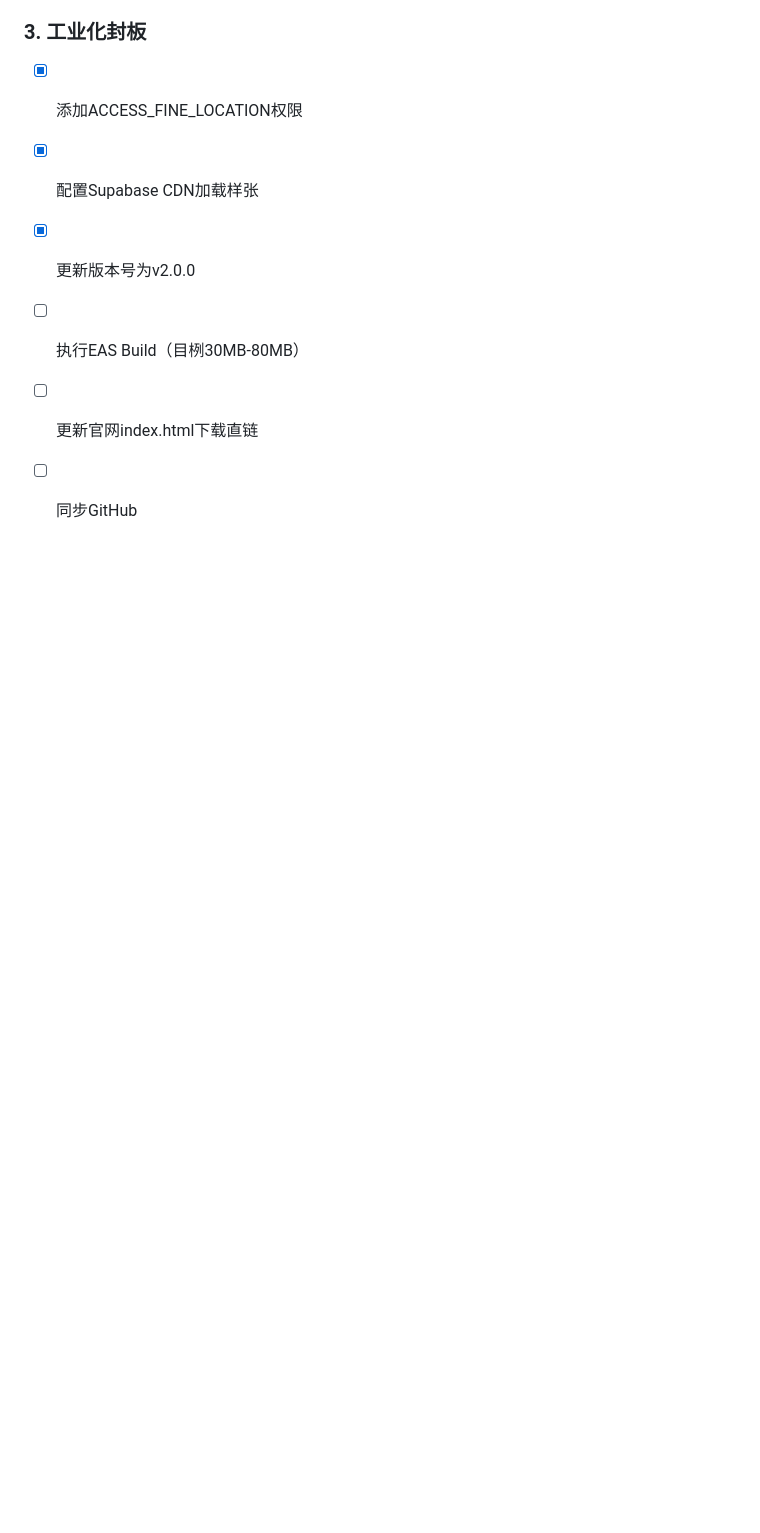
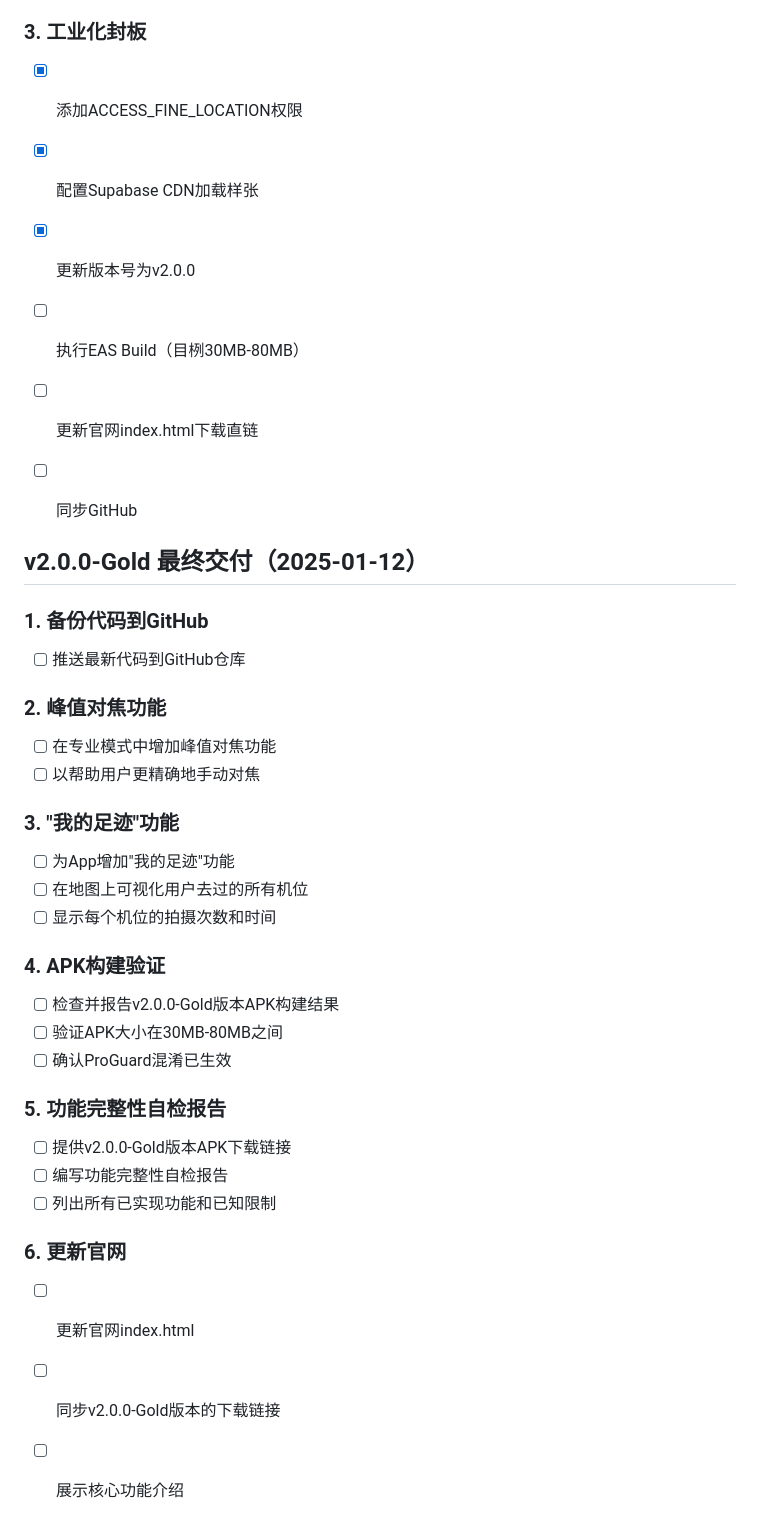
Before and after one commit to Tsaojason-cao/yanbao-imaging-studio, a Markdown page: todo.md, the part around the change. Drawn GitHub-style; blank space fills up the shorter version.

Commit message:
v2.0.0-Gold最终版本：完整功能实现

```diff
--- a/todo.md
+++ b/todo.md
@@ -238,3 +238,33 @@
 - [ ] 执行EAS Build（目栵30MB-80MB）
 - [ ] 更新官网index.html下载直链
 - [ ] 同步GitHub
+
+
+## v2.0.0-Gold 最终交付（2025-01-12）
+
+### 1. 备份代码到GitHub
+- [ ] 推送最新代码到GitHub仓库
+
+### 2. 峰值对焦功能
+- [ ] 在专业模式中增加峰值对焦功能
+- [ ] 以帮助用户更精确地手动对焦
+
+### 3. "我的足迹"功能
+- [ ] 为App增加"我的足迹"功能
+- [ ] 在地图上可视化用户去过的所有机位
+- [ ] 显示每个机位的拍摄次数和时间
+
+### 4. APK构建验证
+- [ ] 检查并报告v2.0.0-Gold版本APK构建结果
+- [ ] 验证APK大小在30MB-80MB之间
+- [ ] 确认ProGuard混淆已生效
+
+### 5. 功能完整性自检报告
+- [ ] 提供v2.0.0-Gold版本APK下载链接
+- [ ] 编写功能完整性自检报告
+- [ ] 列出所有已实现功能和已知限制
+
+### 6. 更新官网
+- [ ] 更新官网index.html
+- [ ] 同步v2.0.0-Gold版本的下载链接
+- [ ] 展示核心功能介绍
```
